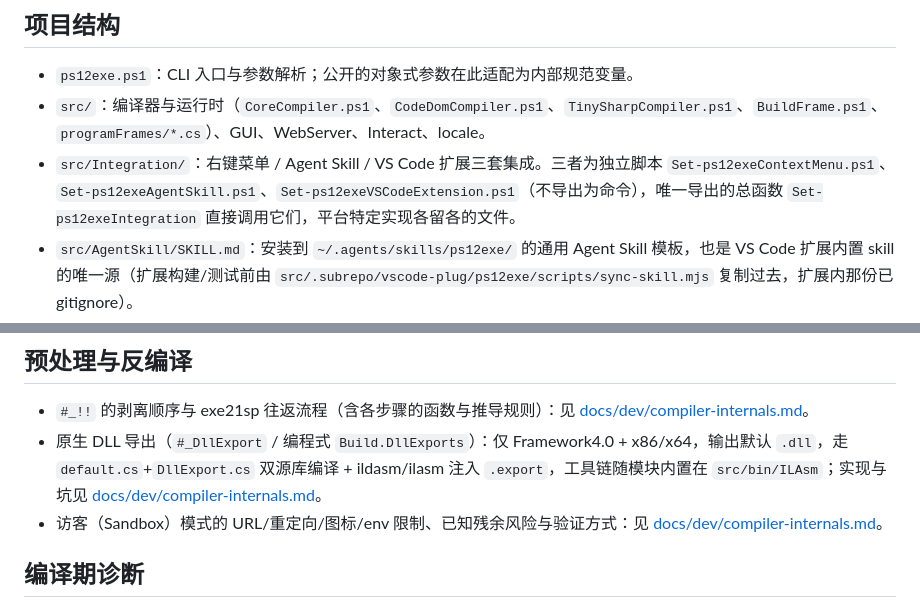
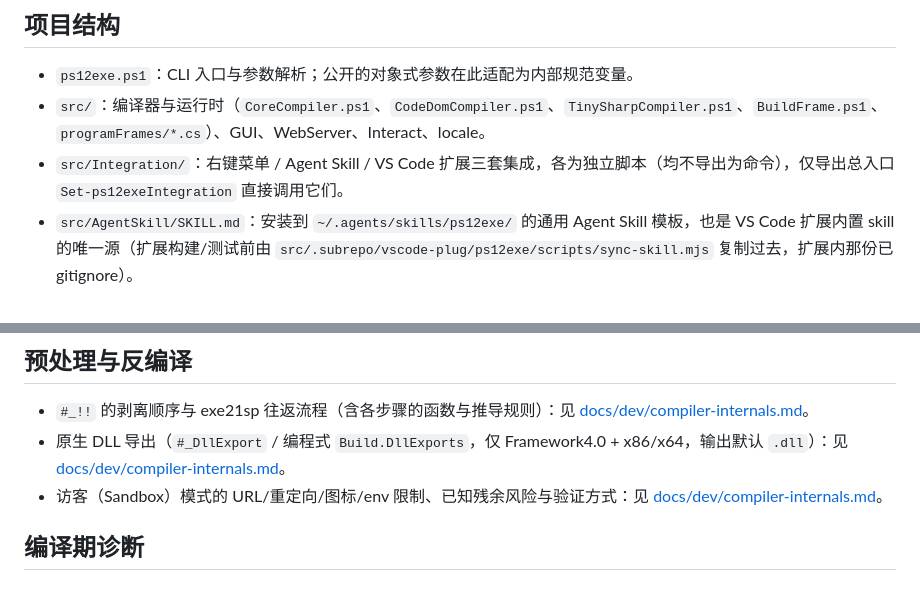
Before and after one commit to steve02081504/ps12exe, a Markdown page: AGENTS.md, 2 parts joined by grey strips. Drawn GitHub-style.

Commit message:
cleanup agents.md

```diff
--- a/AGENTS.md
+++ b/AGENTS.md
@@ -4,7 +4,7 @@
 
 - `ps12exe.ps1`：CLI 入口与参数解析；公开的对象式参数在此适配为内部规范变量。
 - `src/`：编译器与运行时（`CoreCompiler.ps1`、`CodeDomCompiler.ps1`、`TinySharpCompiler.ps1`、`BuildFrame.ps1`、`programFrames/*.cs`）、GUI、WebServer、Interact、locale。
-- `src/Integration/`：右键菜单 / Agent Skill / VS Code 扩展三套集成。三者为独立脚本 `Set-ps12exeContextMenu.ps1`、`Set-ps12exeAgentSkill.ps1`、`Set-ps12exeVSCodeExtension.ps1`（不导出为命令），唯一导出的总函数 `Set-ps12exeIntegration` 直接调用它们，平台特定实现各留各的文件。
+- `src/Integration/`：右键菜单 / Agent Skill / VS Code 扩展三套集成，各为独立脚本（均不导出为命令），仅导出总入口 `Set-ps12exeIntegration` 直接调用它们。
 - `src/AgentSkill/SKILL.md`：安装到 `~/.agents/skills/ps12exe/` 的通用 Agent Skill 模板，也是 VS Code 扩展内置 skill 的唯一源（扩展构建/测试前由 `src/.subrepo/vscode-plug/ps12exe/scripts/sync-skill.mjs` 复制过去，扩展内那份已 gitignore）。
 - `src/locale/<lang>.ps1`：各语言界面文案与帮助数据。
 - `src/.subrepo/`：内置子项目（`PS2EXE2ps12exe` 兼容层、`vscode-plug` 扩展、在线 Web 版）。
@@ -30,7 +30,7 @@
 ## 预处理与反编译
 
 - `#_!!` 的剥离顺序与 exe21sp 往返流程（含各步骤的函数与推导规则）：见 [docs/dev/compiler-internals.md](docs/dev/compiler-internals.md#preprocessing-roundtrip)。
-- 原生 DLL 导出（`#_DllExport` / 编程式 `Build.DllExports`）：仅 Framework4.0 + x86/x64，输出默认 `.dll`，走 `default.cs`+`DllExport.cs` 双源库编译 + ildasm/ilasm 注入 `.export`，工具链随模块内置在 `src/bin/ILAsm`；实现与坑见 [docs/dev/compiler-internals.md](docs/dev/compiler-internals.md#dllexport)。
+- 原生 DLL 导出（`#_DllExport` / 编程式 `Build.DllExports`，仅 Framework4.0 + x86/x64，输出默认 `.dll`）：见 [docs/dev/compiler-internals.md](docs/dev/compiler-internals.md#dllexport)。
 - 访客（Sandbox）模式的 URL/重定向/图标/env 限制、已知残余风险与验证方式：见 [docs/dev/compiler-internals.md](docs/dev/compiler-internals.md#sandbox-guest)。
 
 ## 编译期诊断
```
Also changed, not shown: docs/dev/compiler-internals.md (+2 -2 lines).
